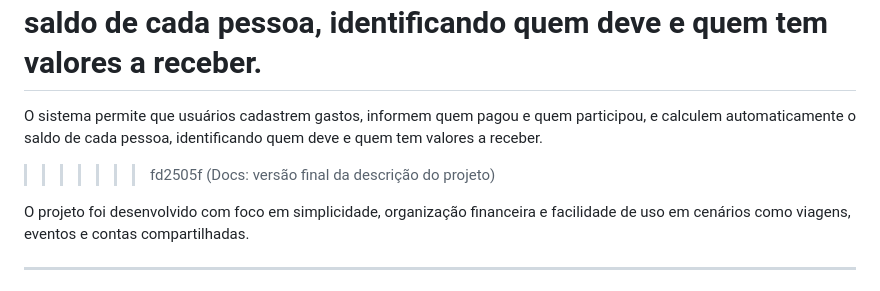
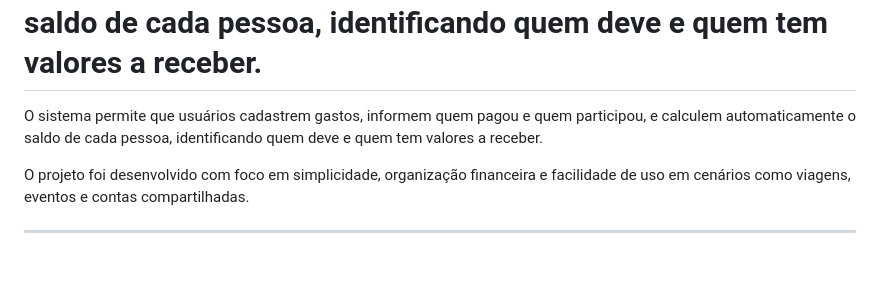
Before and after one commit to MatheusSilva99/Racha-Facil2.0, a Markdown page: README.md, the part around the change. Rendered like a GitHub page; blank space fills up the shorter version.

Commit message:
docs: descrição do projeto
Docs; formatando a descrição do projeto

```diff
--- a/README.md
+++ b/README.md
@@ -8,7 +8,7 @@ O Racha Fácil 2.0 é uma aplicação web desenvolvida para facilitar a divisão
 O sistema permite que usuários cadastrem gastos, informem quem pagou, quem participou e calculem automaticamente o saldo de cada pessoa, identificando quem deve e quem tem valores a receber.
 =======
 O sistema permite que usuários cadastrem gastos, informem quem pagou e quem participou, e calculem automaticamente o saldo de cada pessoa, identificando quem deve e quem tem valores a receber.
->>>>>>> fd2505f (Docs: versão final da descrição do projeto)
+
 
 O projeto foi desenvolvido com foco em simplicidade, organização financeira e facilidade de uso em cenários como viagens, eventos e contas compartilhadas.
 
```
